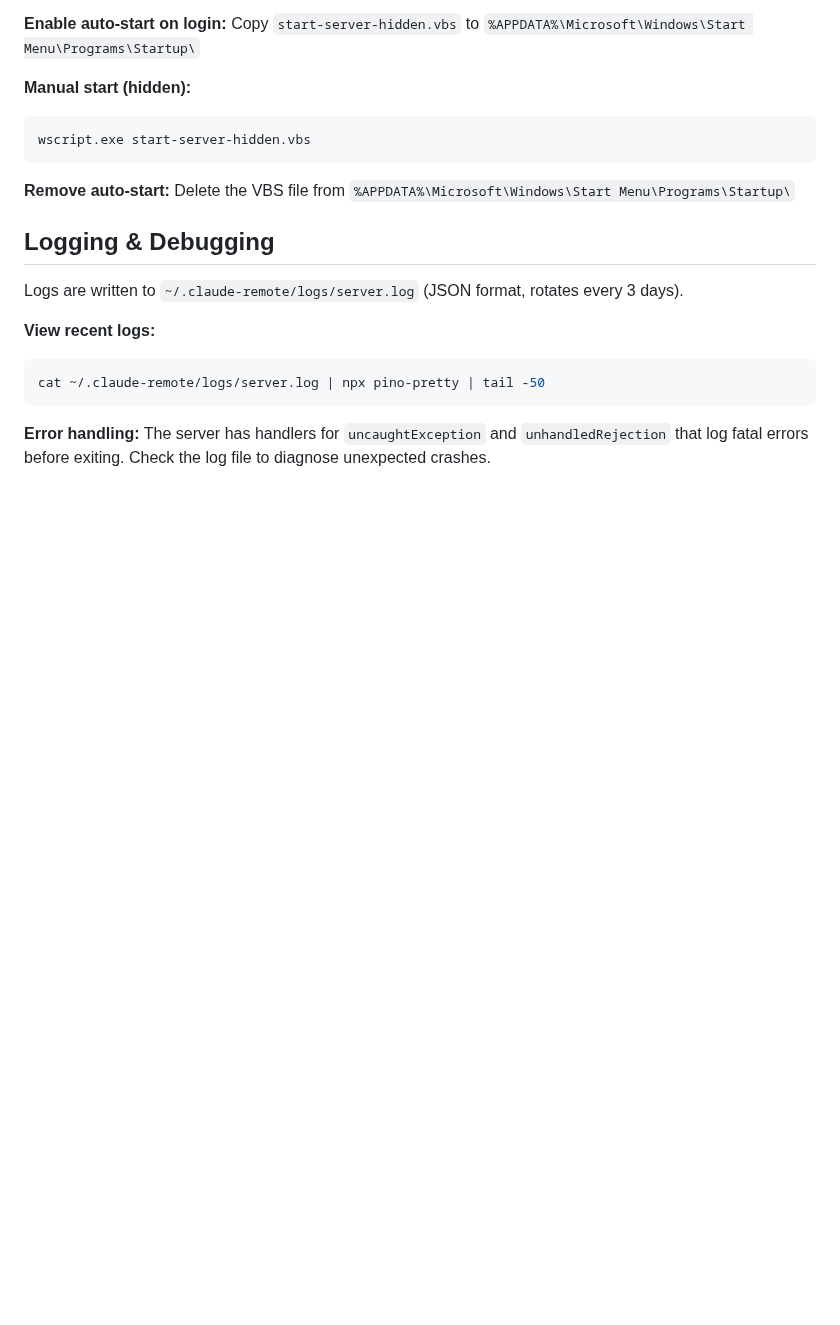
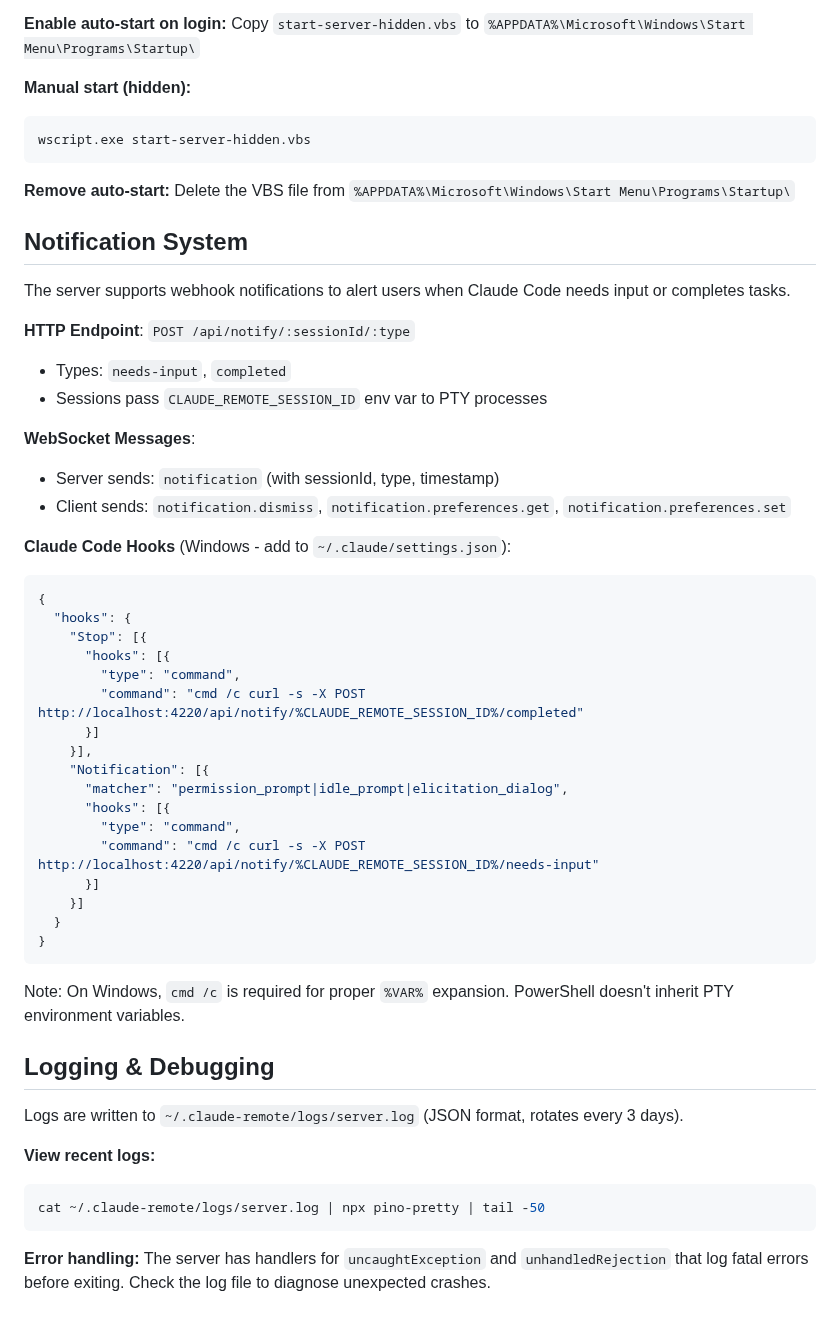
Before and after one commit to AlbertMillan/remote-terminal, a Markdown page: CLAUDE.md, the part around the change. Drawn GitHub-style; blank space fills up the shorter version.

````diff
--- a/CLAUDE.md
+++ b/CLAUDE.md
@@ -69,6 +69,41 @@ wscript.exe start-server-hidden.vbs
 **Remove auto-start:**
 Delete the VBS file from `%APPDATA%\Microsoft\Windows\Start Menu\Programs\Startup\`
 
+## Notification System
+
+The server supports webhook notifications to alert users when Claude Code needs input or completes tasks.
+
+**HTTP Endpoint**: `POST /api/notify/:sessionId/:type`
+- Types: `needs-input`, `completed`
+- Sessions pass `CLAUDE_REMOTE_SESSION_ID` env var to PTY processes
+
+**WebSocket Messages**:
+- Server sends: `notification` (with sessionId, type, timestamp)
+- Client sends: `notification.dismiss`, `notification.preferences.get`, `notification.preferences.set`
+
+**Claude Code Hooks** (Windows - add to `~/.claude/settings.json`):
+```json
+{
+  "hooks": {
+    "Stop": [{
+      "hooks": [{
+        "type": "command",
+        "command": "cmd /c curl -s -X POST http://localhost:4220/api/notify/%CLAUDE_REMOTE_SESSION_ID%/completed"
+      }]
+    }],
+    "Notification": [{
+      "matcher": "permission_prompt|idle_prompt|elicitation_dialog",
+      "hooks": [{
+        "type": "command",
+        "command": "cmd /c curl -s -X POST http://localhost:4220/api/notify/%CLAUDE_REMOTE_SESSION_ID%/needs-input"
+      }]
+    }]
+  }
+}
+```
+
+Note: On Windows, `cmd /c` is required for proper `%VAR%` expansion. PowerShell doesn't inherit PTY environment variables.
+
 ## Logging & Debugging
 
 Logs are written to `~/.claude-remote/logs/server.log` (JSON format, rotates every 3 days).
````
Also changed, not shown: README.md (+81 -0 lines).
